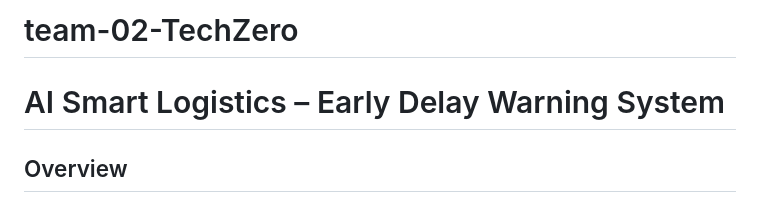
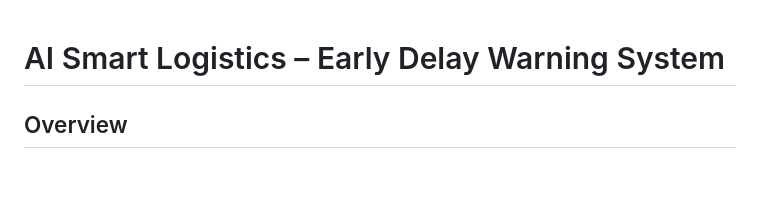
Before and after one commit to Brijeshrath67/AI-Smart-Logistics-Early-Delay-Warning-System, a Markdown page: README.md, the part around the change. Rendered like a GitHub page; blank space fills up the shorter version.

Commit message:
Update README
Removed project name from the README header.

```diff
--- a/README.md
+++ b/README.md
@@ -1,5 +1,3 @@
-# team-02-TechZero
-
 # AI Smart Logistics – Early Delay Warning System
 
 ## Overview
```
